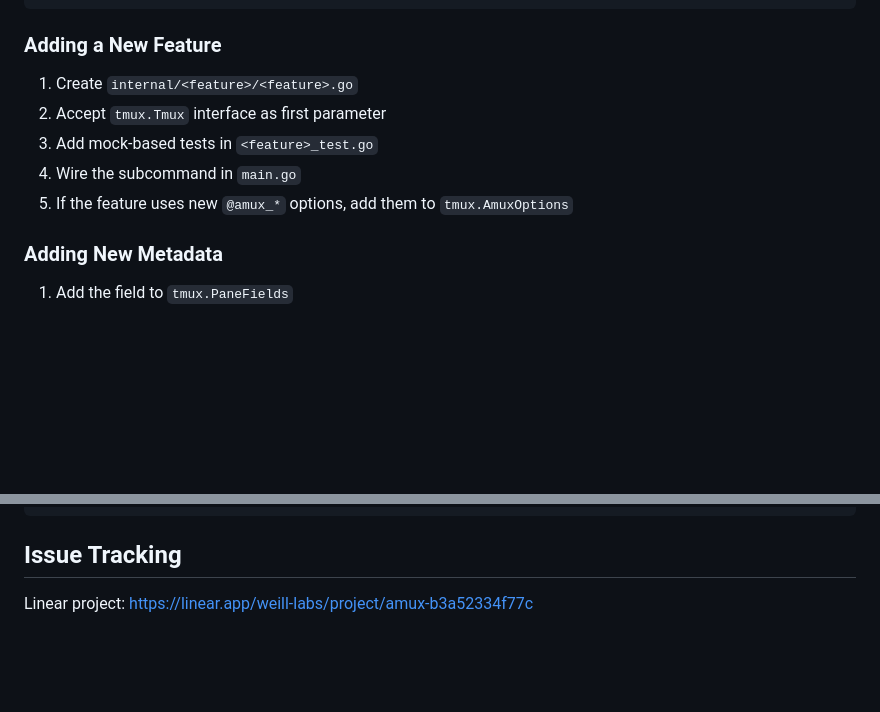
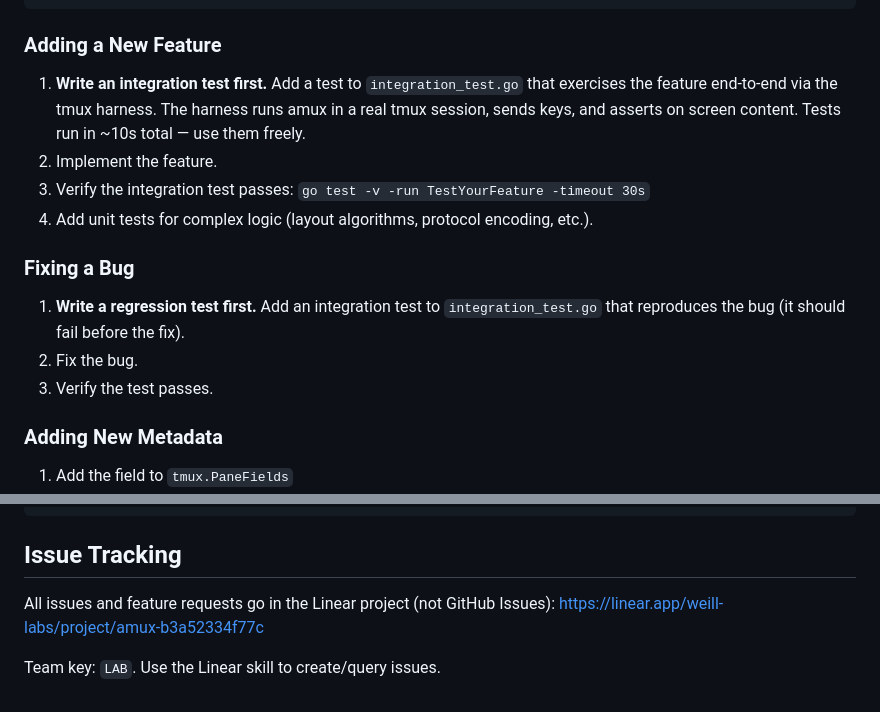
Before and after one commit to weill-labs/amux, a Markdown page: CLAUDE.md, 2 parts joined by grey strips. Drawn GitHub-style; blank space fills up the shorter version.

Commit message:
CLAUDE.md: integration tests first for features and bug fixes
The tmux harness in integration_test.go runs in ~10s and catches
real issues. Write integration tests before implementing features
or fixing bugs.

Co-Authored-By: Claude Opus 4.6 (1M context) <noreply@anthropic.com>

```diff
--- a/CLAUDE.md
+++ b/CLAUDE.md
@@ -88,11 +88,16 @@ amux dashboard          # open TUI popup
 
 ### Adding a New Feature
 
-1. Create `internal/<feature>/<feature>.go`
-2. Accept `tmux.Tmux` interface as first parameter
-3. Add mock-based tests in `<feature>_test.go`
-4. Wire the subcommand in `main.go`
-5. If the feature uses new `@amux_*` options, add them to `tmux.AmuxOptions`
+1. **Write an integration test first.** Add a test to `integration_test.go` that exercises the feature end-to-end via the tmux harness. The harness runs amux in a real tmux session, sends keys, and asserts on screen content. Tests run in ~10s total — use them freely.
+2. Implement the feature.
+3. Verify the integration test passes: `go test -v -run TestYourFeature -timeout 30s`
+4. Add unit tests for complex logic (layout algorithms, protocol encoding, etc.).
+
+### Fixing a Bug
+
+1. **Write a regression test first.** Add an integration test to `integration_test.go` that reproduces the bug (it should fail before the fix).
+2. Fix the bug.
+3. Verify the test passes.
 
 ### Adding New Metadata
 
@@ -122,4 +127,7 @@ color = "a6e3a1"
 
 ## Issue Tracking
 
-Linear project: https://linear.app/weill-labs/project/amux-b3a52334f77c
+All issues and feature requests go in the Linear project (not GitHub Issues):
+https://linear.app/weill-labs/project/amux-b3a52334f77c
+
+Team key: `LAB`. Use the Linear skill to create/query issues.
```
